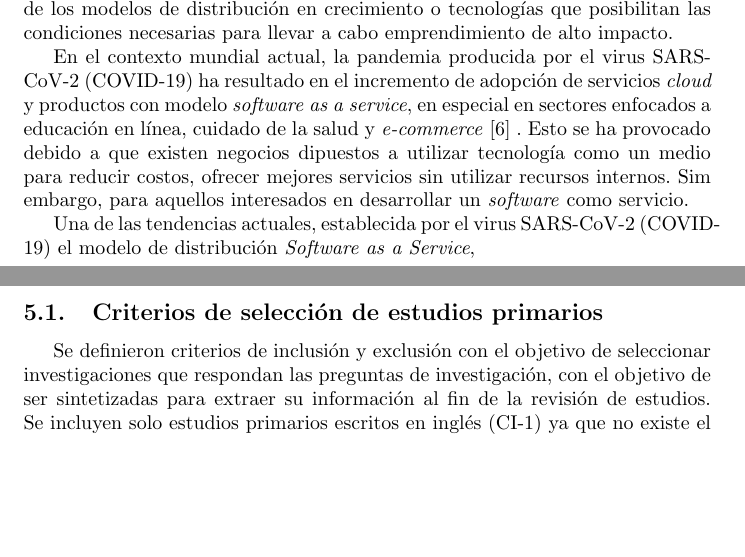
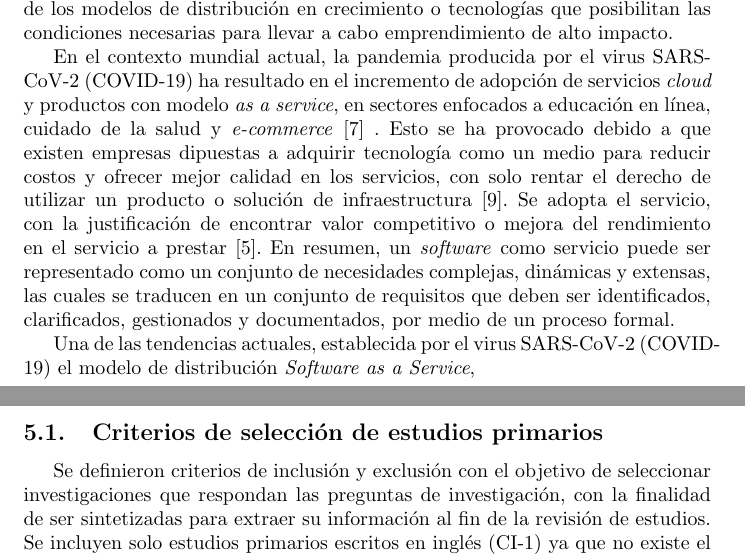
Before and after one commit to slalbertojesus/RSL--Revisi-n-de-la-literatura-sobre-las-actividades-de-requisitos-para-Software-como-Servicio, a LaTeX document (PROTOCOLO_RSL/SaaS_Requerimientos.tex): two parts of pages 6 and 10 of 19, joined at a grey line, cut so that both start at the same text, the shorter picture padded with empty space. Compiled offline with pdfLaTeX.

Commit message:
Se añadió a esquema de fundamentos

```diff
--- a/PROTOCOLO_RSL/SaaS_Requerimientos.tex
+++ b/PROTOCOLO_RSL/SaaS_Requerimientos.tex
@@ -75,21 +75,16 @@ mantener actualizado el estado del arte de los modelos de distribución en creci
 las condiciones necesarias para llevar a cabo emprendimiento de alto impacto.
 
 En el contexto mundial actual, la pandemia producida por el virus SARS-CoV-2 (COVID-19) ha resultado en el incremento de  adopción de servicios \emph{cloud} y
-productos con modelo \emph{software as a service}, en especial en sectores enfocados a educación en línea, cuidado de la salud y \emph{e-commerce} \cite{value:online} .
-Esto se ha provocado debido a que existen negocios dipuestos a utilizar tecnología como un medio para reducir costos, ofrecer mejores servicios
-sin utilizar recursos internos. Sim embargo, para aquellos interesados en desarrollar un \emph{software} como servicio.
-
-
-
-
+productos con modelo \emph{as a service}, en sectores enfocados a educación en línea, cuidado de la salud y \emph{e-commerce} \cite{value:online} .
+Esto se ha provocado debido a que existen empresas dipuestas a adquirir tecnología como un medio para reducir costos y ofrecer mejor calidad en los
+servicios, con solo rentar el derecho de utilizar un producto o solución de infraestructura \cite{Wu2011}.
+Se adopta el servicio, con la justificación de encontrar valor competitivo o mejora del rendimiento en el servicio a prestar \cite{oliveira20191}.
+En resumen, un \emph{software} como servicio puede ser representado como un conjunto de necesidades complejas, dinámicas y extensas,
+las cuales se traducen en un conjunto de requisitos que deben ser identificados, clarificados,
+gestionados y documentados, por medio de un proceso formal.
 
 Una de las tendencias actuales, establecida por el virus SARS-CoV-2 (COVID-19)
 el modelo de distribución \emph{Software as a Service},
-
-
-
-
-
 
 \newpage
 
@@ -228,7 +223,7 @@ de requisitos de un \emph{software} como servicio.
 
 \subsection{Criterios de selección de estudios primarios}
 Se definieron criterios de inclusión y exclusión con el objetivo
-de seleccionar investigaciones que respondan las preguntas de investigación, con el objetivo de ser
+de seleccionar investigaciones que respondan las preguntas de investigación, con la finalidad de ser
 sintetizadas para extraer su información al fin de la revisión de estudios.
 Se incluyen solo estudios primarios escritos en inglés (CI-1) ya que no existe el
 recurso humano para traducir estudios en otros idiomas, durante las búsquedas piloto
```
Also changed, not shown: PROTOCOLO_RSL/PROTOCOLO_RSL.bib (+14 -0 lines).
